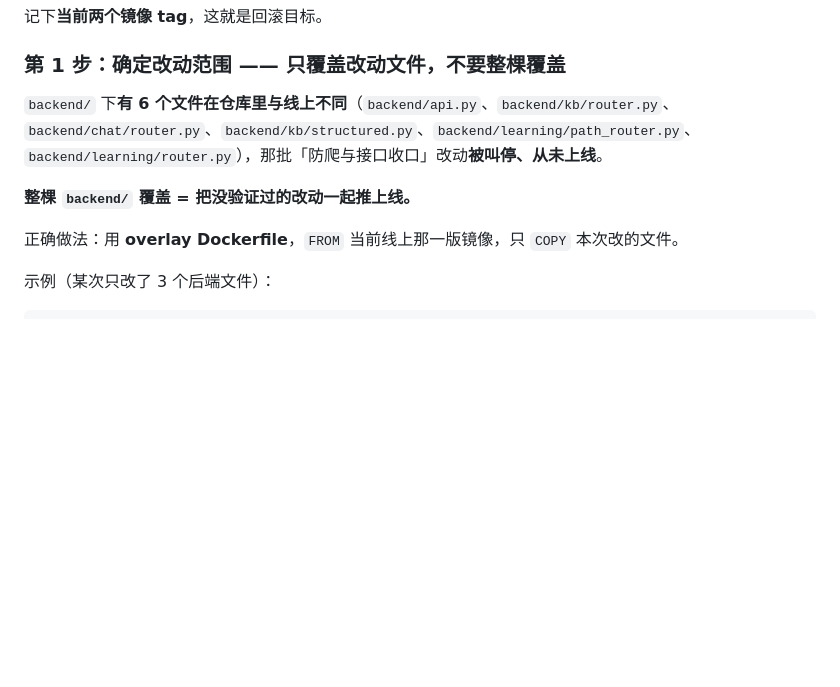
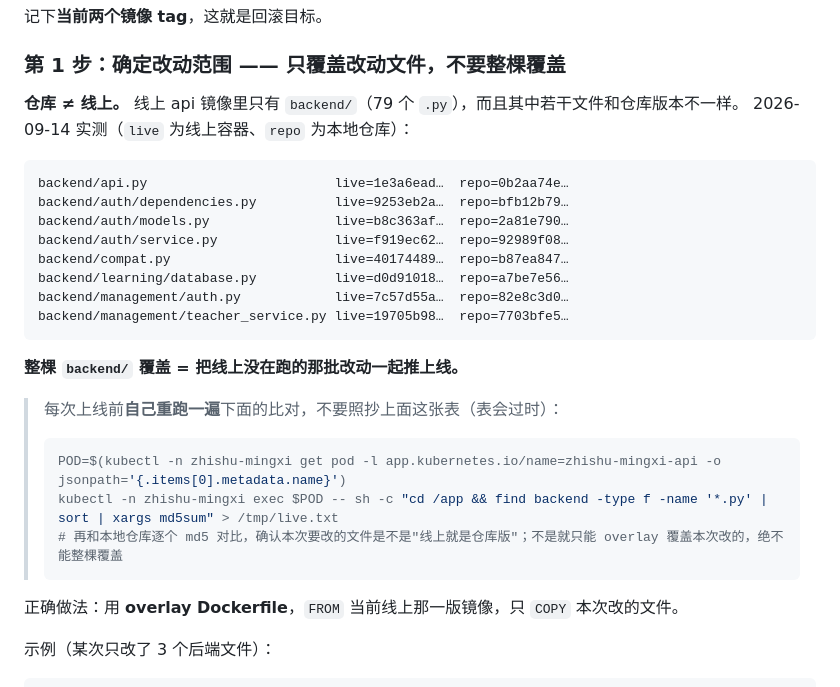
Before and after one commit to 77yuanzhisheng/zhishu-mingxi, a Markdown page: docs/部署上线手册.md, the part around the change. GitHub-like rendering; blank space fills up the shorter version.

Commit message:
docs: correct runbook with the actually-verified live-vs-repo backend diff

````diff
--- a/docs/部署上线手册.md
+++ b/docs/部署上线手册.md
@@ -61,11 +61,28 @@ kubectl -n zhishu-mingxi get deploy -o custom-columns=NAME:.metadata.name,IMAGE:
 
 ### 第 1 步：确定改动范围 —— 只覆盖改动文件，**不要整棵覆盖**
 
-`backend/` 下**有 6 个文件在仓库里与线上不同**（`backend/api.py`、`backend/kb/router.py`、
-`backend/chat/router.py`、`backend/kb/structured.py`、`backend/learning/path_router.py`、
-`backend/learning/router.py`），那批「防爬与接口收口」改动**被叫停、从未上线**。
+**仓库 ≠ 线上。** 线上 api 镜像里只有 `backend/`（79 个 `.py`），而且其中若干文件和仓库版本不一样。
+2026-09-14 实测（`live` 为线上容器、`repo` 为本地仓库）：
 
-**整棵 `backend/` 覆盖 = 把没验证过的改动一起推上线。**
+```
+backend/api.py                        live=1e3a6ead…  repo=0b2aa74e…
+backend/auth/dependencies.py          live=9253eb2a…  repo=bfb12b79…
+backend/auth/models.py                live=b8c363af…  repo=2a81e790…
+backend/auth/service.py               live=f919ec62…  repo=92989f08…
+backend/compat.py                     live=40174489…  repo=b87ea847…
+backend/learning/database.py          live=d0d91018…  repo=a7be7e56…
+backend/management/auth.py            live=7c57d55a…  repo=82e8c3d0…
+backend/management/teacher_service.py live=19705b98…  repo=7703bfe5…
+```
+
+**整棵 `backend/` 覆盖 = 把线上没在跑的那批改动一起推上线。**
+
+> 每次上线前**自己重跑一遍**下面的比对，不要照抄上面这张表（表会过时）：
+> ```bash
+> POD=$(kubectl -n zhishu-mingxi get pod -l app.kubernetes.io/name=zhishu-mingxi-api -o jsonpath='{.items[0].metadata.name}')
+> kubectl -n zhishu-mingxi exec $POD -- sh -c "cd /app && find backend -type f -name '*.py' | sort | xargs md5sum" > /tmp/live.txt
+> # 再和本地仓库逐个 md5 对比，确认本次要改的文件是不是"线上就是仓库版"；不是就只能 overlay 覆盖本次改的，绝不能整棵覆盖
+> ```
 
 正确做法：用 **overlay Dockerfile**，`FROM` 当前线上那一版镜像，只 `COPY` 本次改的文件。
 
````
